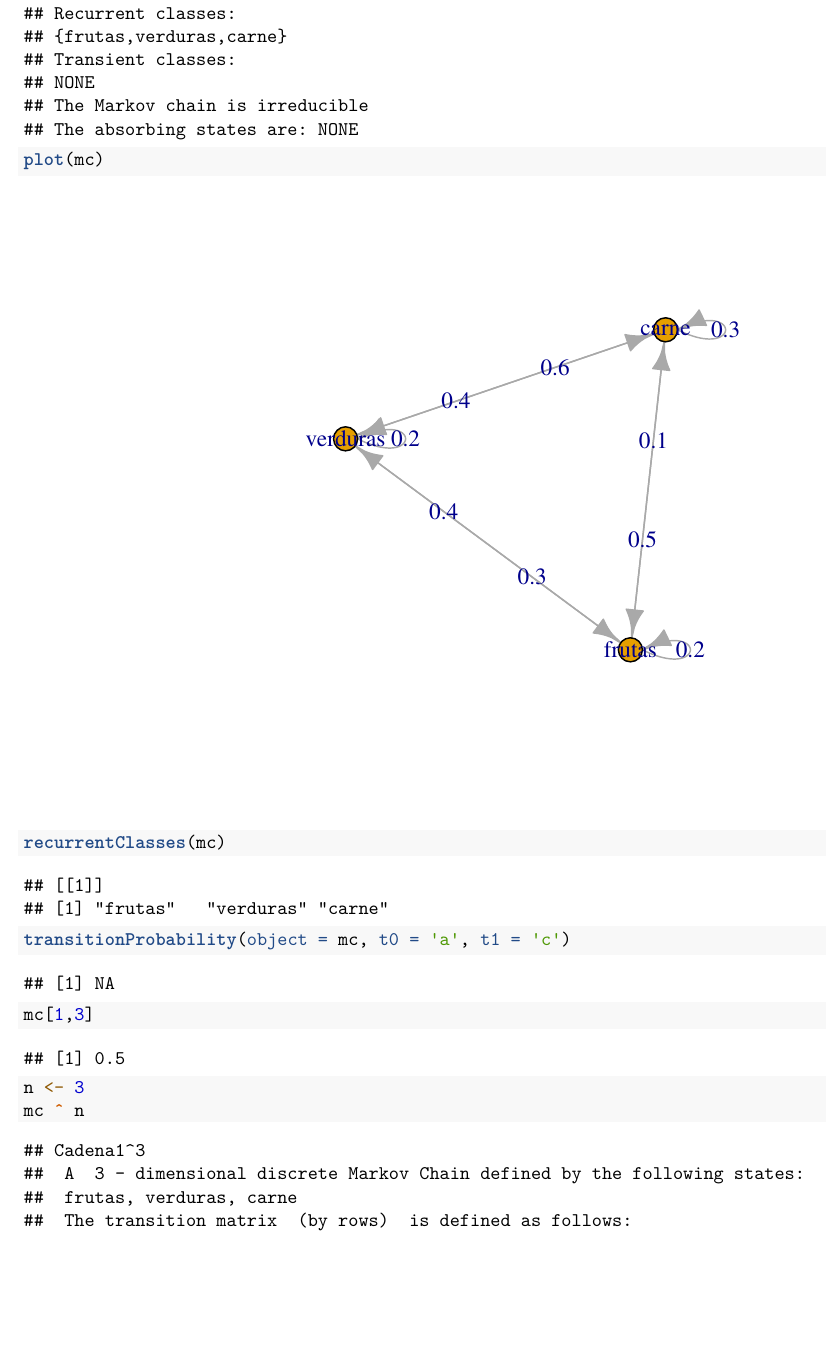
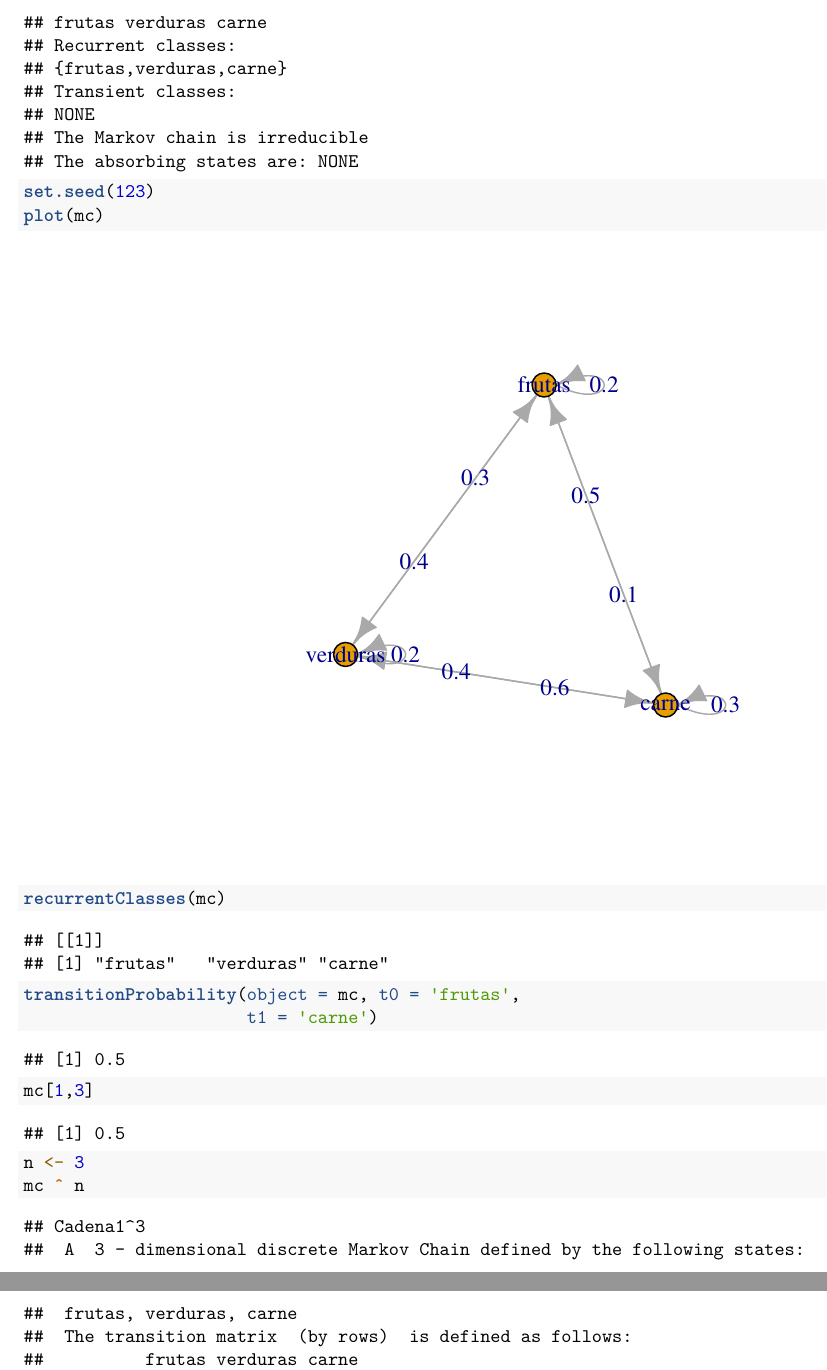
Before and after one commit to ArmandoODV19/model_in_R, an R Markdown document (cadenas_de_markov/cadenas_de_markov.Rmd): part of page 3 of 4 before the commit and two parts of pages 3 and 4 of 4 after it, the two joined at a grey line, cut at the place of the change, the shorter picture padded with empty space. Rendered offline with R 4.5, knitr and Pandoc, then LaTeX, with nearby package versions; code that draws random numbers runs with fixed seeds of ours; some code elsewhere in the file could not run offline.

Commit message:
ejercicios de cadenas de markov

````diff
--- a/cadenas_de_markov/cadenas_de_markov.Rmd
+++ b/cadenas_de_markov/cadenas_de_markov.Rmd
@@ -93,6 +93,7 @@ summary(mc)
 
 
 ```{r grafico_cadena, echo=TRUE}
+set.seed(123)
 plot(mc)
 ```
 
@@ -103,7 +104,8 @@ recurrentClasses(mc)
 
 
 ```{r estado, echo=TRUE}
-transitionProbability(object = mc, t0 = 'a', t1 = 'c')
+transitionProbability(object = mc, t0 = 'frutas',
+                      t1 = 'carne')
 mc[1,3]
 ```
 
````
Also changed, not shown: cadenas_de_markov/cadenas_de_markov.pdf.
